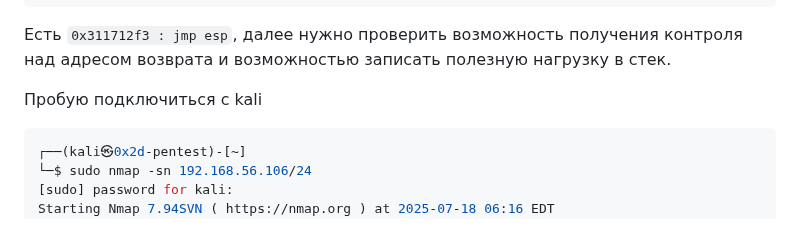
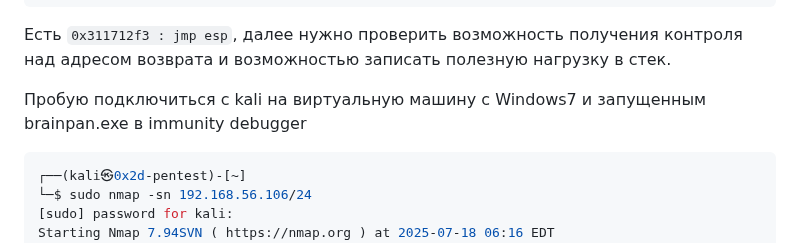
Before and after one commit to 0x2d-pentest/VulnHub, a Markdown page: 41-Brainpan/writeup.md, the part around the change. Drawn GitHub-style.

````diff
--- a/41-Brainpan/writeup.md
+++ b/41-Brainpan/writeup.md
@@ -156,7 +156,7 @@ ROPgadget --binary ./brainpan.exe --only "call|jmp|esp"
 
 Есть `0x311712f3 : jmp esp`, далее нужно проверить возможность получения контроля над адресом возврата и возможностью записать полезную нагрузку в стек.
 
-Пробую подключиться с kali
+Пробую подключиться с kali на виртуальную машину с Windows7 и запущенным brainpan.exe в immunity debugger
 ```bash
 ┌──(kali㉿0x2d-pentest)-[~]
 └─$ sudo nmap -sn 192.168.56.106/24
````
